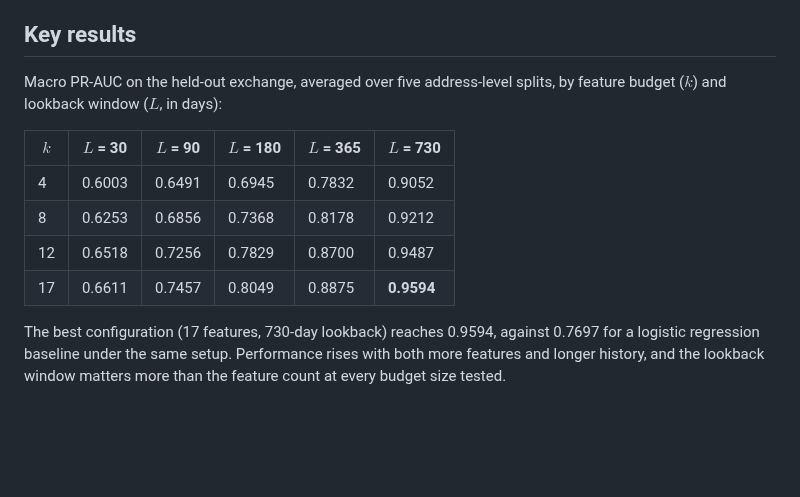
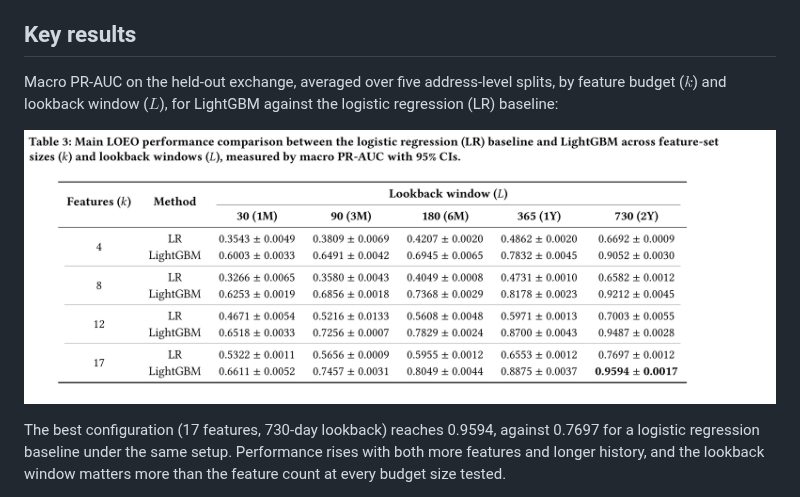
Before and after one commit to dunamu-labs/cex-address-classification, a Markdown page: README.md, the part around the change. GitHub-like rendering; pictures changed too: assets/table3_loeo_results.png (added); blank space fills up the shorter version.

Commit message:
Replace Key results table with the paper's Table 3 figure
The markdown table collapsed the LR baseline rows, making the
LightGBM-vs-LR comparison hard to read. Swapping in a direct crop of
the paper's own Table 3 keeps both methods' full results visible.

```diff
--- a/README.md
+++ b/README.md
@@ -20,14 +20,11 @@ split, so a model is always tested on an exchange it never saw labels from durin
 
 ## Key results
 
-Macro PR-AUC on the held-out exchange, averaged over five address-level splits, by feature budget ($k$) and lookback window ($L$, in days):
+Macro PR-AUC on the held-out exchange, averaged over five address-level splits, by feature
+budget ($k$) and lookback window ($L$), for LightGBM against the logistic regression (LR)
+baseline:
 
-| $k$ | $L$ = 30 | $L$ = 90 | $L$ = 180 | $L$ = 365 | $L$ = 730  |
-|---|----------|----------|-----------|-----------|------------|
-| 4  | 0.6003   | 0.6491   | 0.6945    | 0.7832    | 0.9052     |
-| 8  | 0.6253   | 0.6856   | 0.7368    | 0.8178    | 0.9212     |
-| 12 | 0.6518   | 0.7256   | 0.7829    | 0.8700    | 0.9487     |
-| 17 | 0.6611   | 0.7457   | 0.8049    | 0.8875    | **0.9594** |
+![Table 3: Main LOEO performance comparison between the LR baseline and LightGBM across feature-set sizes and lookback windows, measured by macro PR-AUC with 95% CIs](assets/table3_loeo_results.png)
 
 The best configuration (17 features, 730-day lookback) reaches 0.9594, against 0.7697 for a logistic regression baseline under the same setup. Performance rises with both more features and longer history, and the lookback window matters more than the feature count at every budget size tested.
 
```
